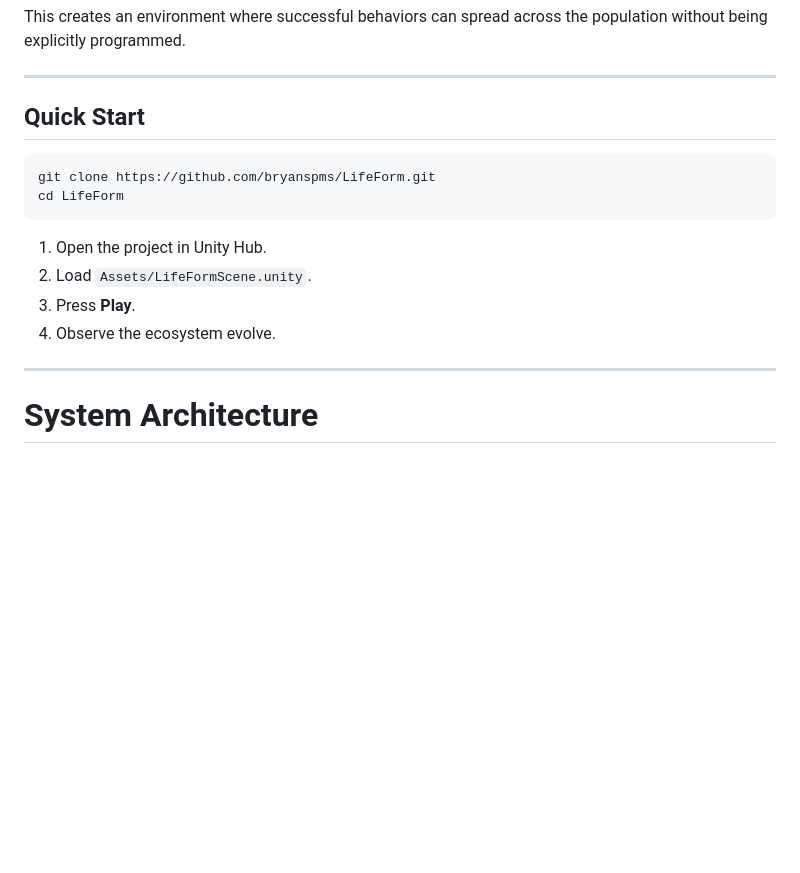
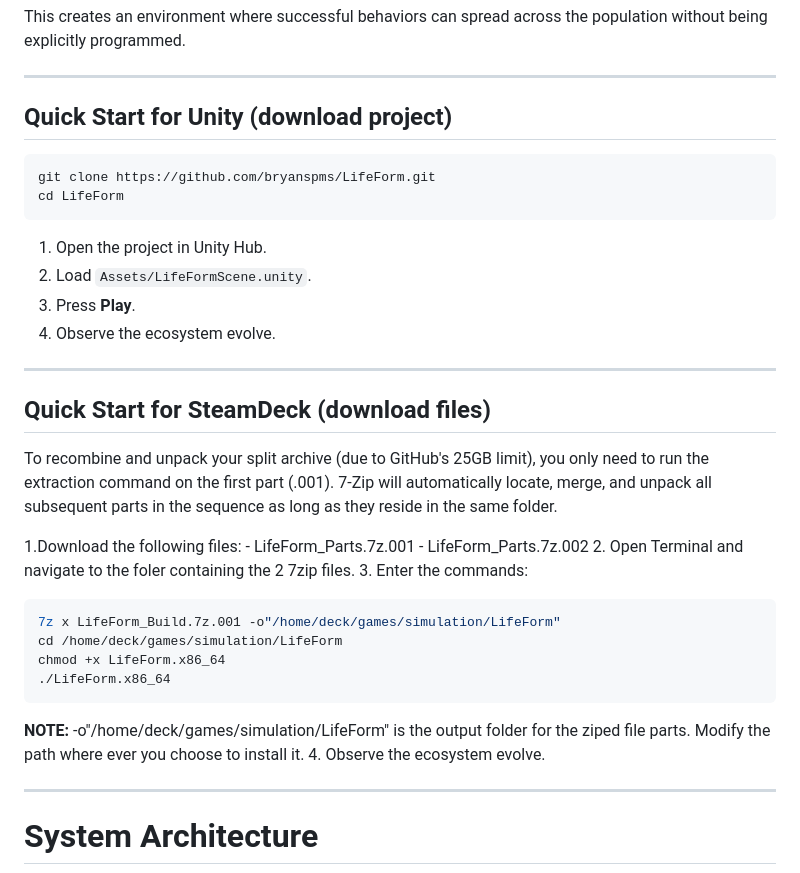
Before and after one commit to bryanspms/LifeForm, a Markdown page: README.md, the part around the change. GitHub-like rendering; blank space fills up the shorter version.

Commit message:
Enhance README with SteamDeck quick start guide
Added quick start instructions for SteamDeck users, including file extraction and execution steps.

````diff
--- a/README.md
+++ b/README.md
@@ -28,7 +28,7 @@ This creates an environment where successful behaviors can spread across the pop
 
 ---
 
-## Quick Start
+## Quick Start for Unity (download project)
 
 ```bash
 git clone https://github.com/bryanspms/LifeForm.git
@@ -38,6 +38,26 @@ cd LifeForm
 1. Open the project in Unity Hub.
 2. Load `Assets/LifeFormScene.unity`.
 3. Press **Play**.
+4. Observe the ecosystem evolve.
+
+---
+
+## Quick Start for SteamDeck (download files)
+
+To recombine and unpack your split archive (due to GitHub's 25GB limit), you only need to run the extraction command on the first part (.001). 7-Zip will automatically locate, merge, and unpack all subsequent parts in the sequence as long as they reside in the same folder.
+
+1.Download the following files:
+    - LifeForm_Parts.7z.001
+    - LifeForm_Parts.7z.002
+2. Open Terminal and navigate to the foler containing the 2 7zip files.
+3. Enter the commands:
+```bash
+7z x LifeForm_Build.7z.001 -o"/home/deck/games/simulation/LifeForm"
+cd /home/deck/games/simulation/LifeForm
+chmod +x LifeForm.x86_64
+./LifeForm.x86_64
+```
+   **NOTE:**  -o"/home/deck/games/simulation/LifeForm" is the output folder for the ziped file parts.  Modify the path where ever you choose to install it.
 4. Observe the ecosystem evolve.
 
 ---
````
